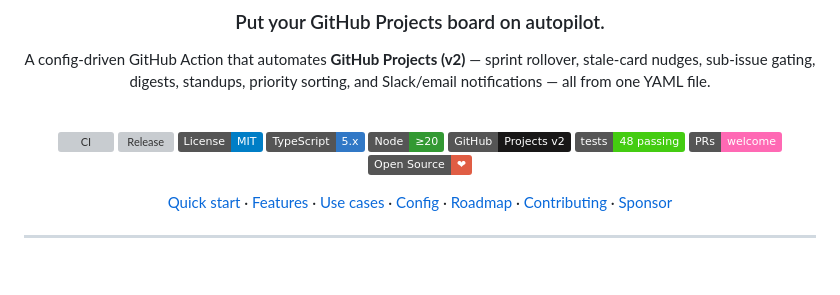
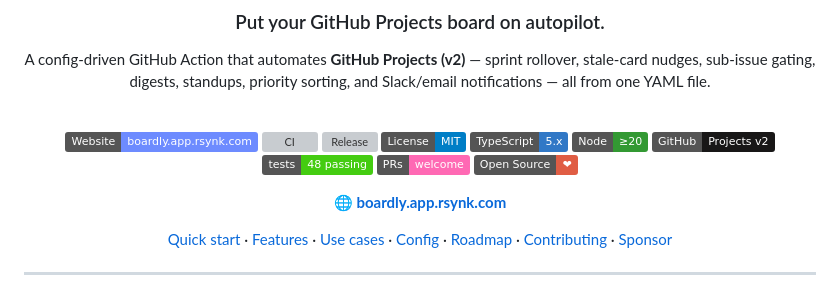
Before and after one commit to cdrrazan/Boardly, a Markdown page: README.md, the part around the change. Drawn GitHub-style; badges without logos; blank space fills up the shorter version; grey boxes are pictures that could not be loaded.

Commit message:
docs: link the live website in the README
Add a Website badge and a prominent link to https://boardly.app.rsynk.com
(the deployed landing page) in the README header.

Co-Authored-By: Claude Opus 4.8 <noreply@anthropic.com>
Claude-Session: https://claude.ai/code/session_01AXAa8MKRLg8MGCQ2R78qLK

```diff
--- a/README.md
+++ b/README.md
@@ -8,6 +8,7 @@ A config-driven GitHub Action that automates **GitHub Projects (v2)** — sprint
 
 <br/>
 
+[![Website](https://img.shields.io/badge/Website-boardly.app.rsynk.com-6d8bff?logo=cloudflare&logoColor=white)](https://boardly.app.rsynk.com)
 [![CI](https://github.com/cdrrazan/Boardly/actions/workflows/ci.yml/badge.svg)](https://github.com/cdrrazan/Boardly/actions/workflows/ci.yml)
 [![Release](https://img.shields.io/github/v/release/cdrrazan/Boardly?sort=semver&color=success)](https://github.com/cdrrazan/Boardly/releases/latest)
 [![License: MIT](https://img.shields.io/badge/License-MIT-blue.svg)](./LICENSE)
@@ -17,6 +18,8 @@ A config-driven GitHub Action that automates **GitHub Projects (v2)** — sprint
 [![Tests](https://img.shields.io/badge/tests-48%20passing-brightgreen.svg)](./test)
 [![PRs Welcome](https://img.shields.io/badge/PRs-welcome-ff69b4.svg)](./CONTRIBUTING.md)
 [![Open Source](https://img.shields.io/badge/Open%20Source-%E2%9D%A4-red.svg)](./OPEN_SOURCE.md)
+
+**[🌐 boardly.app.rsynk.com](https://boardly.app.rsynk.com)**
 
 [Quick start](#-quick-start) · [Features](#-features) · [Use cases](#-use-cases) · [Config](#%EF%B8%8F-configuration) · [Roadmap](./ROADMAP.md) · [Contributing](./CONTRIBUTING.md) · [Sponsor](#-support-the-project)
 
```
